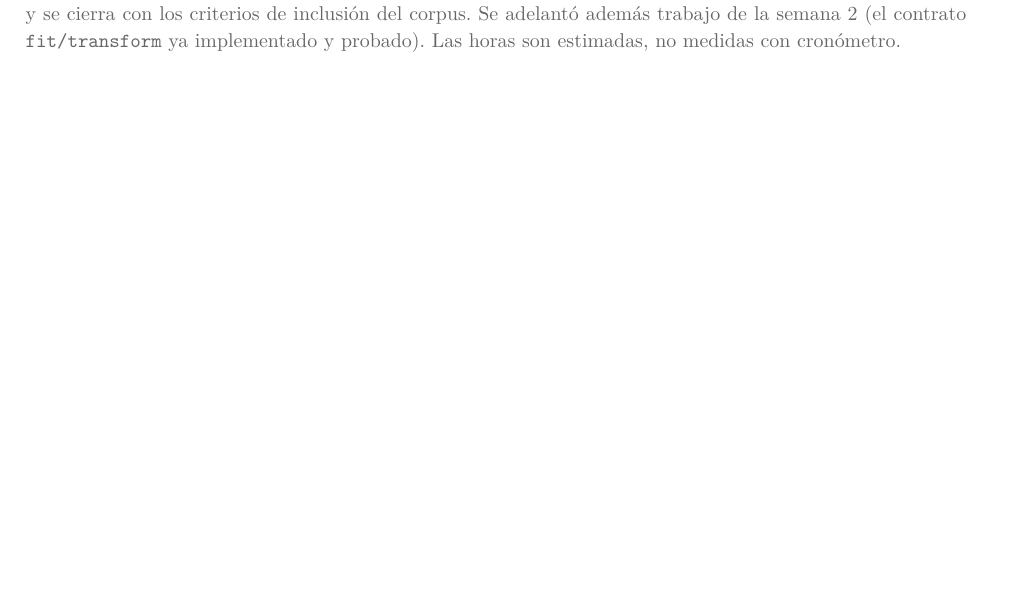
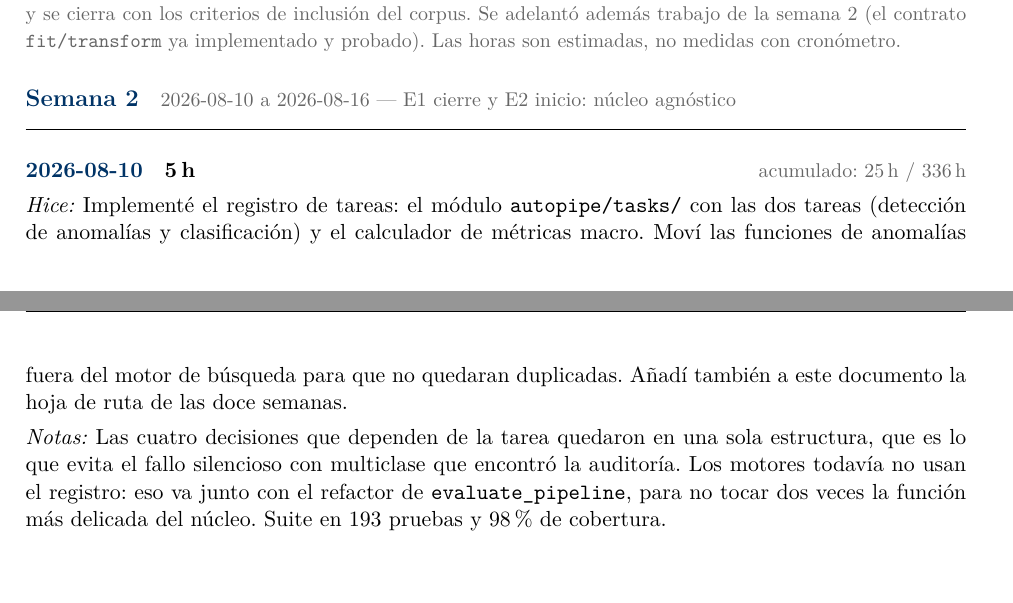
Before and after one commit to ItsRichard7/AutoPipe, a LaTeX document (docs/Agenda.tex): part of page 4 of 5 before the commit and two parts of pages 4 and 5 of 6 after it, the two joined at a grey line, cut so that both start at the same text, the shorter picture padded with empty space. Compiled offline with pdfLaTeX.

Commit message:
docs: log progress for 2026-08-10 and open week 2

```diff
--- a/docs/Agenda.tex
+++ b/docs/Agenda.tex
@@ -315,6 +315,19 @@ capacidad de \presupuesto\,h. El colchón es del 13,7\%.
  corpus. Se adelantó además trabajo de la semana 2 (el contrato \texttt{fit/transform}
  ya implementado y probado). Las horas son estimadas, no medidas con cronómetro.}
 
+\semana{2}{2026-08-10 a 2026-08-16 --- E1 cierre y E2 inicio: núcleo agnóstico}
+
+\entrada{2026-08-10}{5}
+{Implementé el registro de tareas: el módulo \texttt{autopipe/tasks/} con las dos tareas
+ (detección de anomalías y clasificación) y el calculador de métricas macro. Moví las
+ funciones de anomalías fuera del motor de búsqueda para que no quedaran duplicadas.
+ Añadí también a este documento la hoja de ruta de las doce semanas.}
+{Las cuatro decisiones que dependen de la tarea quedaron en una sola estructura, que es
+ lo que evita el fallo silencioso con multiclase que encontró la auditoría. Los motores
+ todavía no usan el registro: eso va junto con el refactor de
+ \texttt{evaluate\_pipeline}, para no tocar dos veces la función más delicada del
+ núcleo. Suite en 193 pruebas y 98\% de cobertura.}
+
 % ------------------------------------------------------------
 %  Agregue las nuevas entradas debajo de esta línea.
 % ------------------------------------------------------------
```
